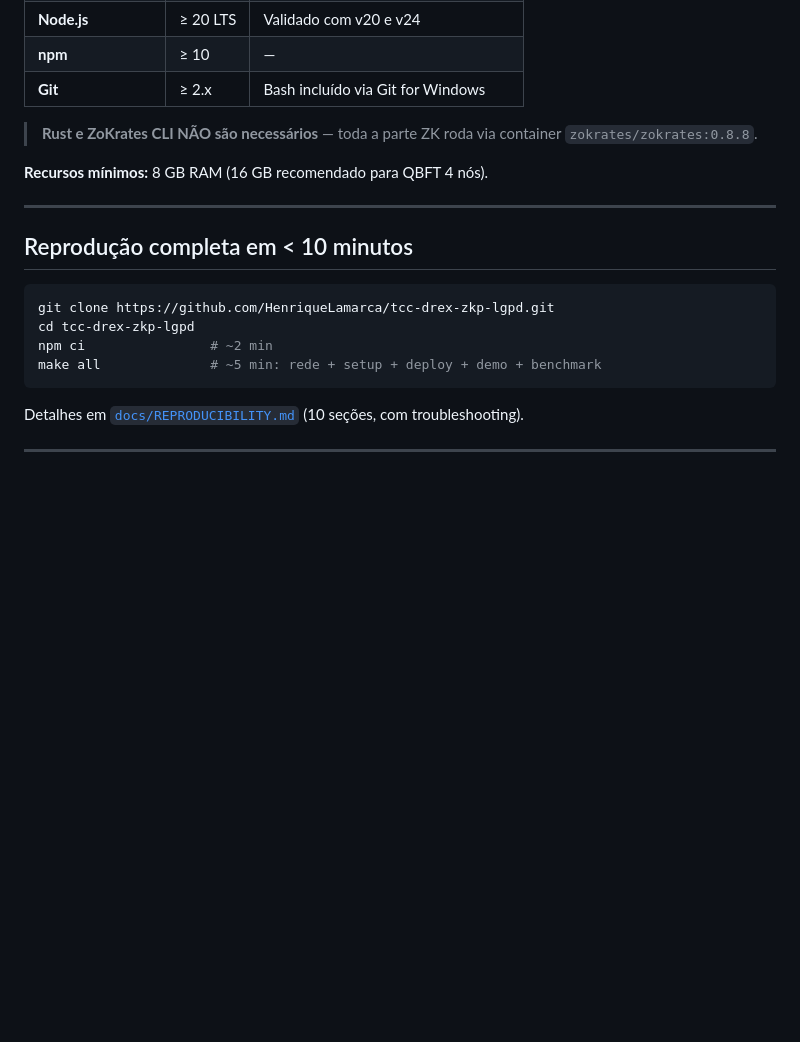
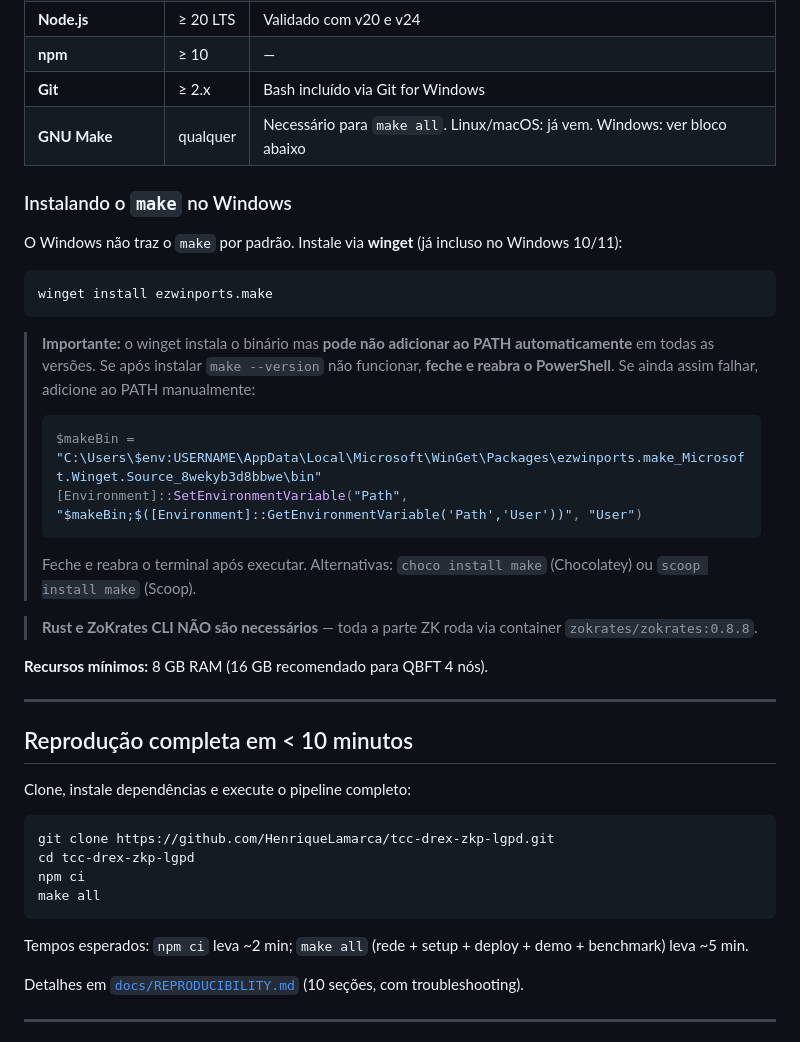
Before and after one commit to HenriqueLamarca/tcc-drex-zkp-lgpd, a Markdown page: README.md, the part around the change. Rendered like a GitHub page; blank space fills up the shorter version.

````diff
--- a/README.md
+++ b/README.md
@@ -46,6 +46,22 @@ Todos os requisitos não-funcionais foram **validados com folga**:
 | **Node.js** | ≥ 20 LTS | Validado com v20 e v24 |
 | **npm** | ≥ 10 | — |
 | **Git** | ≥ 2.x | Bash incluído via Git for Windows |
+| **GNU Make** | qualquer | Necessário para `make all`. Linux/macOS: já vem. Windows: ver bloco abaixo |
+
+### Instalando o `make` no Windows
+
+O Windows não traz o `make` por padrão. Instale via **winget** (já incluso no Windows 10/11):
+
+```powershell
+winget install ezwinports.make
+```
+
+> **Importante:** o winget instala o binário mas **pode não adicionar ao PATH automaticamente** em todas as versões. Se após instalar `make --version` não funcionar, **feche e reabra o PowerShell**. Se ainda assim falhar, adicione ao PATH manualmente:
+> ```powershell
+> $makeBin = "C:\Users\$env:USERNAME\AppData\Local\Microsoft\WinGet\Packages\ezwinports.make_Microsoft.Winget.Source_8wekyb3d8bbwe\bin"
+> [Environment]::SetEnvironmentVariable("Path", "$makeBin;$([Environment]::GetEnvironmentVariable('Path','User'))", "User")
+> ```
+> Feche e reabra o terminal após executar. Alternativas: `choco install make` (Chocolatey) ou `scoop install make` (Scoop).
 
 > **Rust e ZoKrates CLI NÃO são necessários** — toda a parte ZK roda via container `zokrates/zokrates:0.8.8`.
 
@@ -55,12 +71,16 @@ Todos os requisitos não-funcionais foram **validados com folga**:
 
 ## Reprodução completa em < 10 minutos
 
+Clone, instale dependências e execute o pipeline completo:
+
 ```bash
 git clone https://github.com/HenriqueLamarca/tcc-drex-zkp-lgpd.git
 cd tcc-drex-zkp-lgpd
-npm ci                # ~2 min
-make all              # ~5 min: rede + setup + deploy + demo + benchmark
+npm ci
+make all
 ```
+
+Tempos esperados: `npm ci` leva ~2 min; `make all` (rede + setup + deploy + demo + benchmark) leva ~5 min.
 
 Detalhes em [`docs/REPRODUCIBILITY.md`](docs/REPRODUCIBILITY.md) (10 seções, com troubleshooting).
 
````
Also changed, not shown: docs/REPRODUCIBILITY.md (+50 -17 lines).
